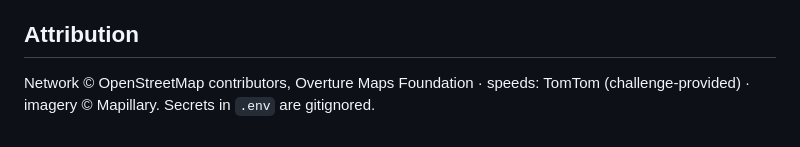
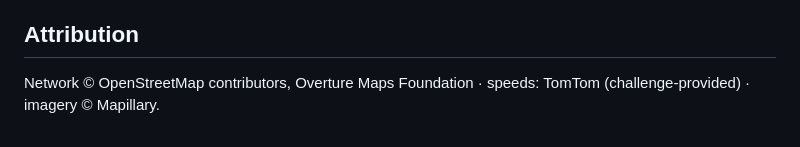
Before and after one commit to meeadsaberi/speed-limit-alignment, a Markdown page: README.md, the part around the change. Rendered like a GitHub page.

```diff
--- a/README.md
+++ b/README.md
@@ -94,4 +94,4 @@ reproduces the score and map layers locally.
 
 ## Attribution
 Network © OpenStreetMap contributors, Overture Maps Foundation · speeds: TomTom
-(challenge-provided) · imagery © Mapillary. Secrets in `.env` are gitignored.
+(challenge-provided) · imagery © Mapillary.
```
